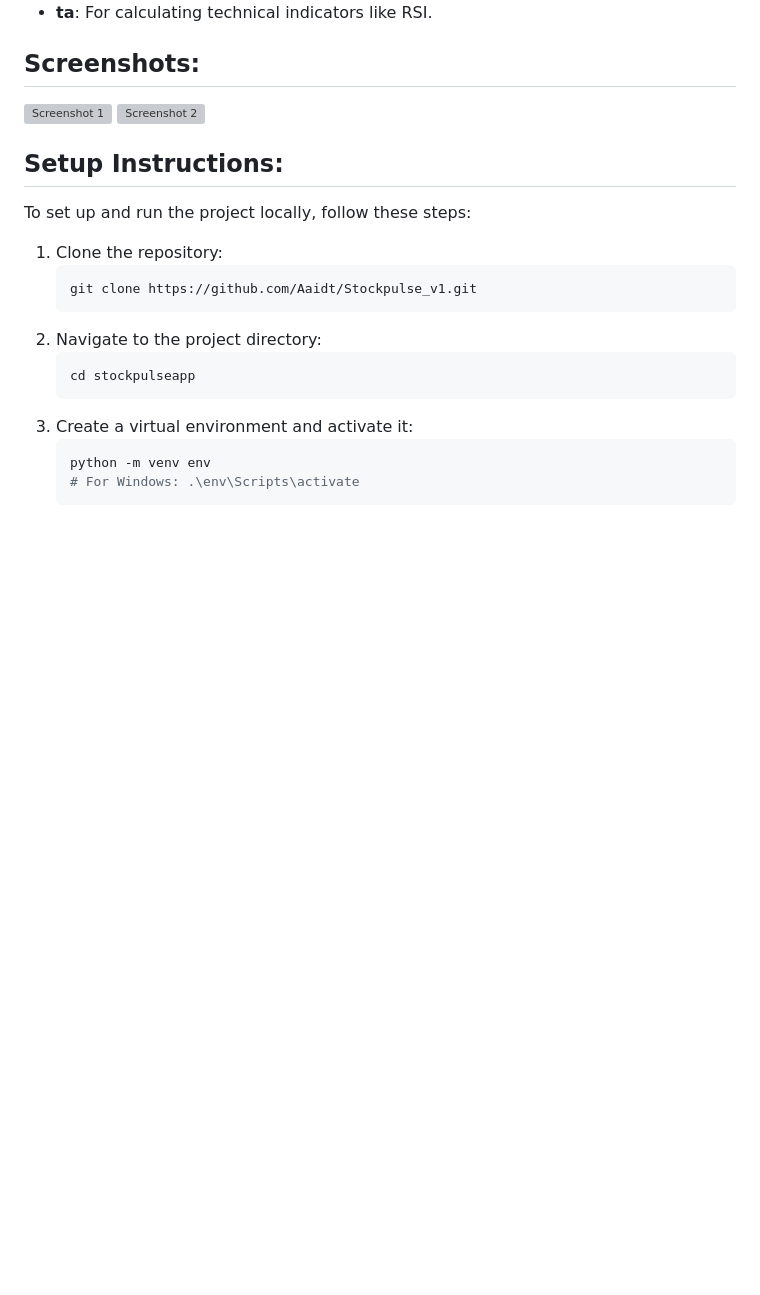
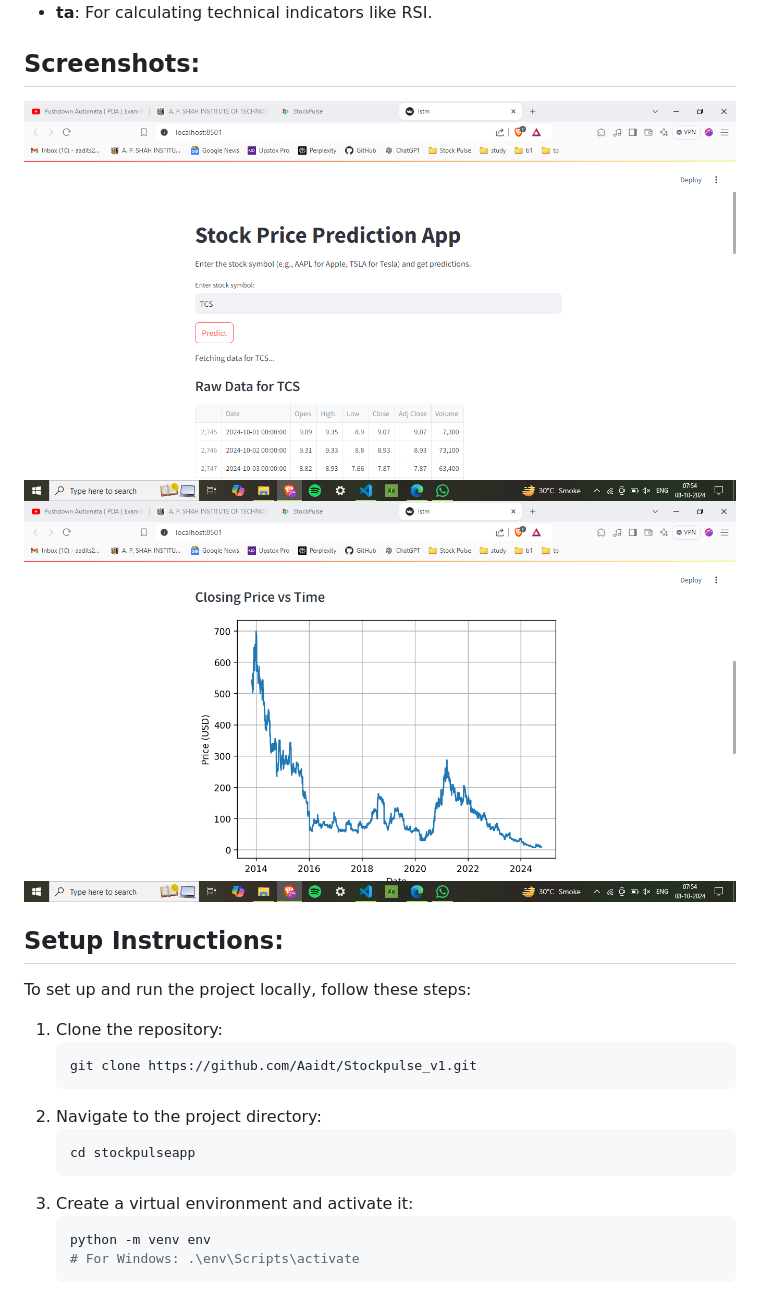
Before and after one commit to Aaidt/Stockpulse_v1, a Markdown page: README.md, the part around the change. Rendered like a GitHub page; blank space fills up the shorter version; grey boxes are pictures that could not be loaded.

```diff
--- a/README.md
+++ b/README.md
@@ -19,8 +19,8 @@ This project is a Streamlit-based web application that predicts stock prices usi
 - **ta**: For calculating technical indicators like RSI.
 
 ## Screenshots:
-![Screenshot 1](screenshot/ss1.png)
-![Screenshot 2](screenshot/ss2.png)
+![Screenshot 1](screenshots/ss1.png)
+![Screenshot 2](screenshots/ss2.png)
 ## Setup Instructions:
 To set up and run the project locally, follow these steps:
 
```
